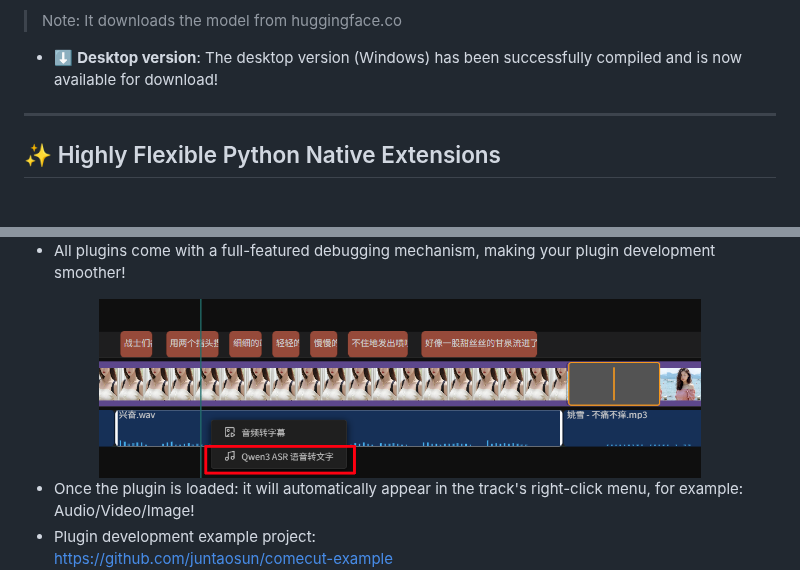
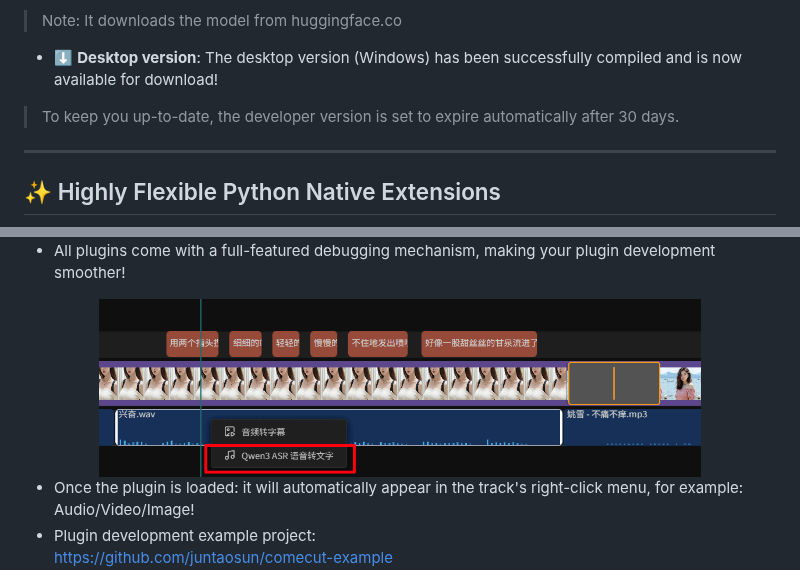
Before and after one commit to juntaosun/ComeCut, a Markdown page: README.md, 2 parts joined by grey strips. Drawn GitHub-style; pictures changed too: example/image04.png; blank space fills up the shorter version.

```diff
--- a/README.md
+++ b/README.md
@@ -52,6 +52,7 @@ gemini-3-pro-image-preview
 > Note: It downloads the model from huggingface.co
 *   ⬇️ **Desktop version**: The desktop version (Windows) has been successfully compiled and is now available for download!
 
+> To keep you up-to-date, the developer version is set to expire automatically after 30 days.
 
 ---
 
```
Also changed, not shown: README_ZH.md (+1 -0 lines).
